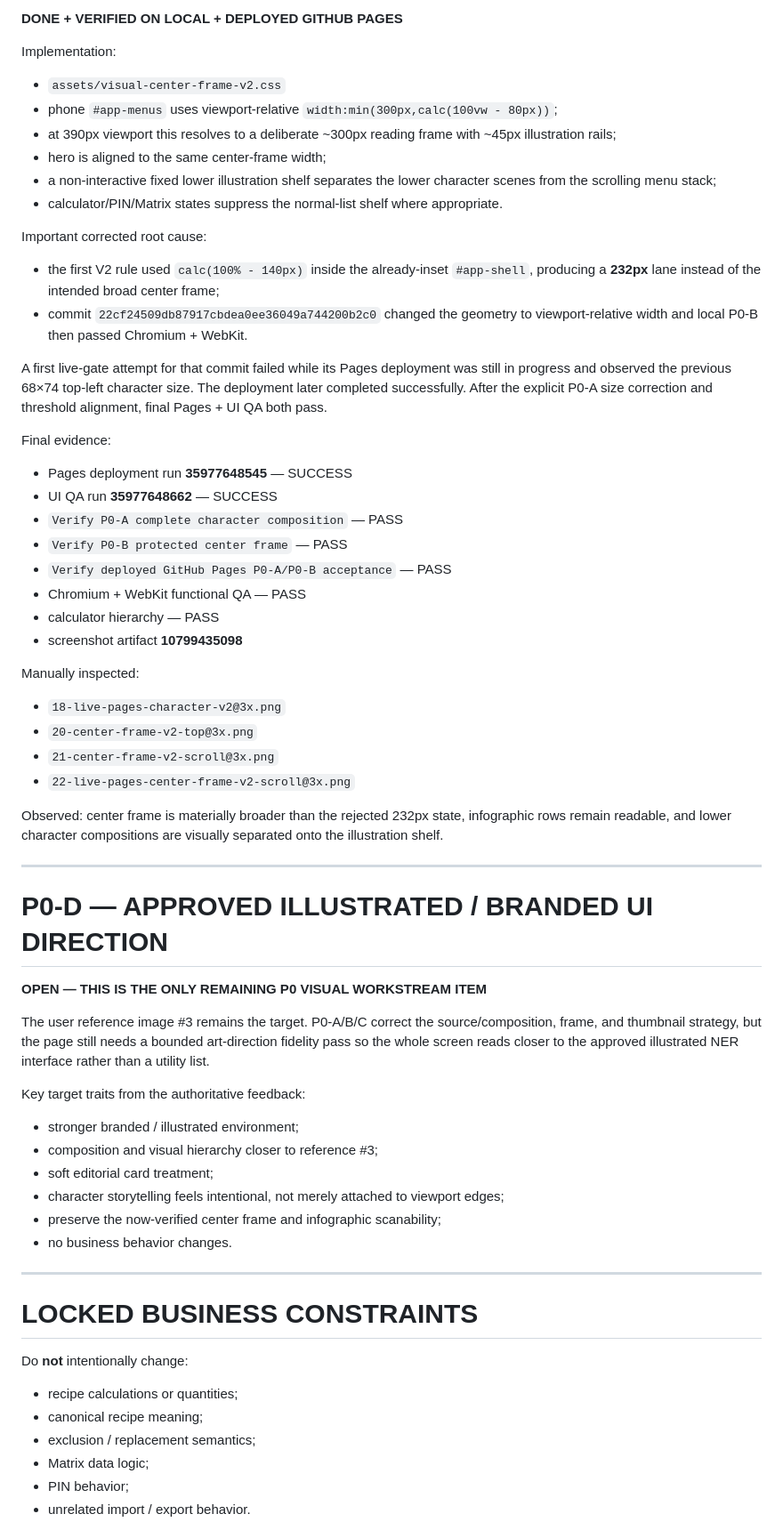
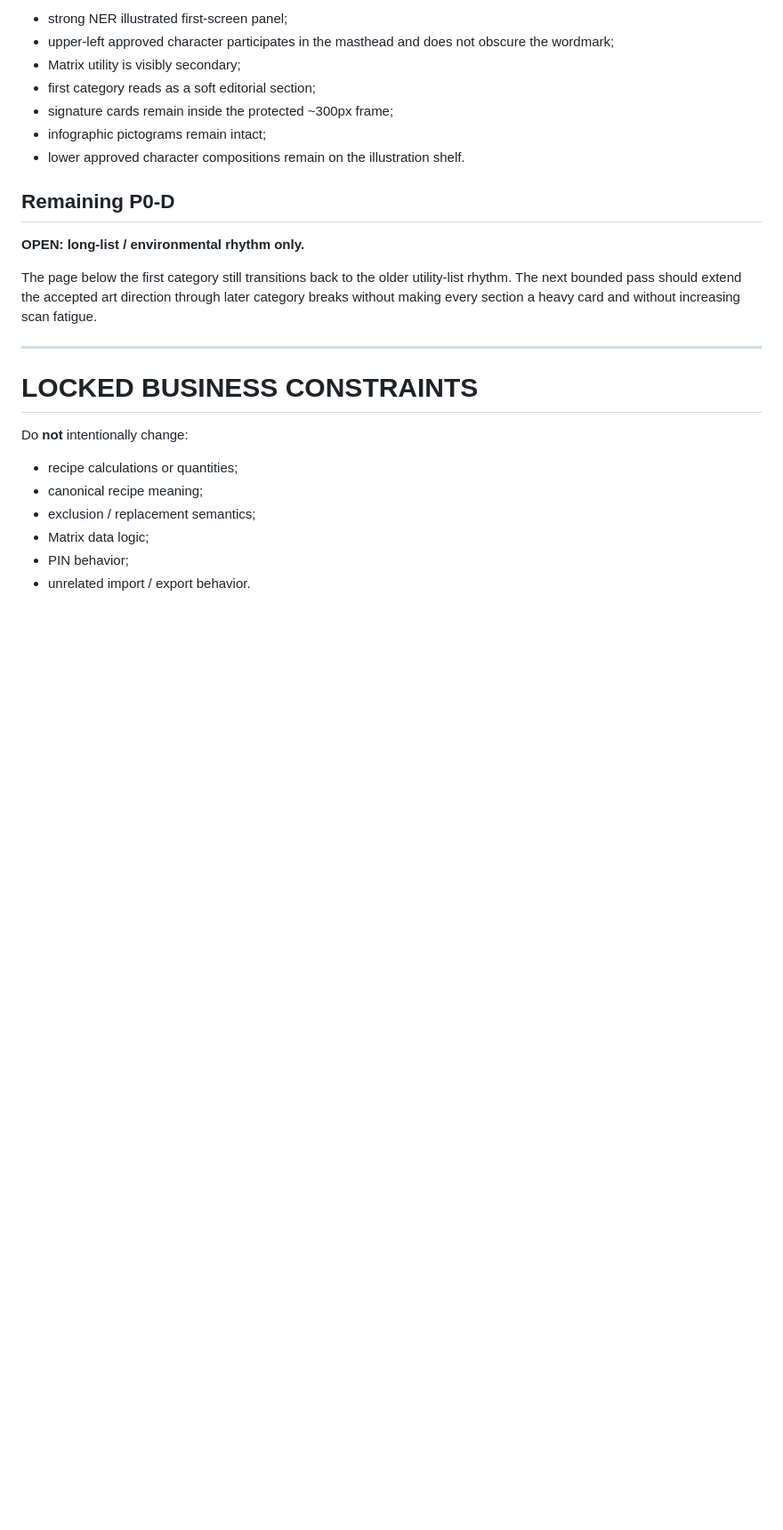
Before and after one commit to twentybkk-boop/NER-Menu-quantity, a Markdown page: CURRENT_HANDOFF.md, the part around one of its changes. Shown at 89% size. GitHub-like rendering; blank space fills up the shorter version.

```diff
--- a/CURRENT_HANDOFF.md
+++ b/CURRENT_HANDOFF.md
@@ -98,58 +160,17 @@ Manual inspection of final artifact `10799435098` confirms the approved story-co
 
-**DONE + VERIFIED ON LOCAL + DEPLOYED GITHUB PAGES**
+- strong NER illustrated first-screen panel;
+- upper-left approved character participates in the masthead and does not obscure the wordmark;
+- Matrix utility is visibly secondary;
+- first category reads as a soft editorial section;
+- signature cards remain inside the protected ~300px frame;
+- infographic pictograms remain intact;
+- lower approved character compositions remain on the illustration shelf.
 
-Implementation:
+## Remaining P0-D
 
-- `assets/visual-center-frame-v2.css`
-- phone `#app-menus` uses viewport-relative `width:min(300px,calc(100vw - 80px))`;
-- at 390px viewport this resolves to a deliberate ~300px reading frame with ~45px illustration rails;
-- hero is aligned to the same center-frame width;
-- a non-interactive fixed lower illustration shelf separates the lower character scenes from the scrolling menu stack;
-- calculator/PIN/Matrix states suppress the normal-list shelf where appropriate.
+**OPEN: long-list / environmental rhythm only.**
 
-Important corrected root cause:
-
-- the first V2 rule used `calc(100% - 140px)` inside the already-inset `#app-shell`, producing a **232px** lane instead of the intended broad center frame;
-- commit `22cf24509db87917cbdea0ee36049a744200b2c0` changed the geometry to viewport-relative width and local P0-B then passed Chromium + WebKit.
-
-A first live-gate attempt for that commit failed while its Pages deployment was still in progress and observed the previous 68×74 top-left character size. The deployment later completed successfully. After the explicit P0-A size correction and threshold alignment, final Pages + UI QA both pass.
-
-Final evidence:
-
-- Pages deployment run **35977648545** — SUCCESS
-- UI QA run **35977648662** — SUCCESS
-- `Verify P0-A complete character composition` — PASS
-- `Verify P0-B protected center frame` — PASS
-- `Verify deployed GitHub Pages P0-A/P0-B acceptance` — PASS
-- Chromium + WebKit functional QA — PASS
-- calculator hierarchy — PASS
-- screenshot artifact **10799435098**
-
-Manually inspected:
-
-- `18-live-pages-character-v2@3x.png`
-- `20-center-frame-v2-top@3x.png`
-- `21-center-frame-v2-scroll@3x.png`
-- `22-live-pages-center-frame-v2-scroll@3x.png`
-
-Observed: center frame is materially broader than the rejected 232px state, infographic rows remain readable, and lower character compositions are visually separated onto the illustration shelf.
-
----
-
-# P0-D — APPROVED ILLUSTRATED / BRANDED UI DIRECTION
-
-**OPEN — THIS IS THE ONLY REMAINING P0 VISUAL WORKSTREAM ITEM**
-
-The user reference image #3 remains the target. P0-A/B/C correct the source/composition, frame, and thumbnail strategy, but the page still needs a bounded art-direction fidelity pass so the whole screen reads closer to the approved illustrated NER interface rather than a utility list.
-
-Key target traits from the authoritative feedback:
-
-- stronger branded / illustrated environment;
-- composition and visual hierarchy closer to reference #3;
-- soft editorial card treatment;
-- character storytelling feels intentional, not merely attached to viewport edges;
-- preserve the now-verified center frame and infographic scanability;
-- no business behavior changes.
+The page below the first category still transitions back to the older utility-list rhythm. The next bounded pass should extend the accepted art direction through later category breaks without making every section a heavy card and without increasing scan fatigue.
 
 ---
 
```
Also changed, not shown: other parts of CURRENT_HANDOFF.md (+114 -50 lines).
